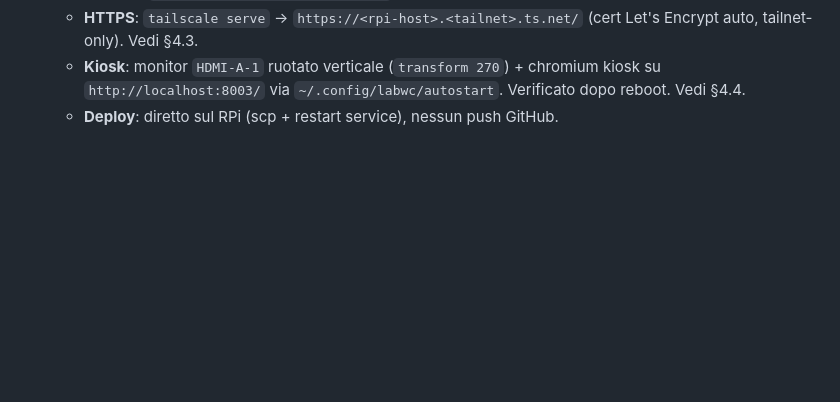
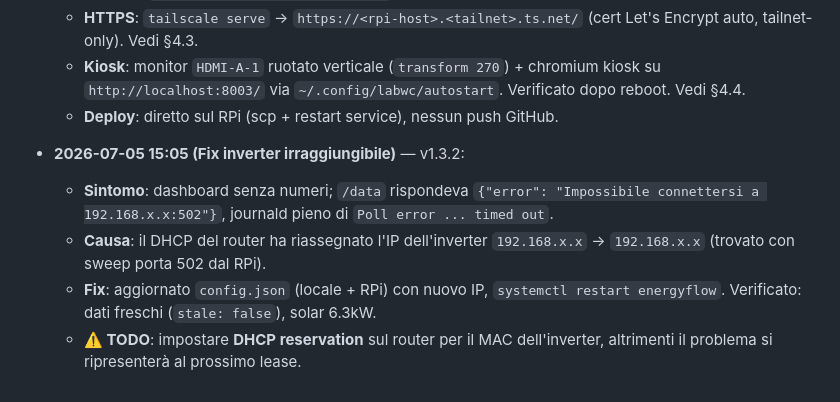
Before and after one commit to ripu/EnergyFlow, a Markdown page: SODE.md, the part around the change. Rendered like a GitHub page; blank space fills up the shorter version.

Commit message:
FIX: inverter IP 192.168.x.x -> 192.168.x.x (DHCP reassignment)
## 👤 Richiesta utente

> "il deploy dentro il mio rpi non fa più comparire i numeri. cosa è successo?"

## 🤖 Implementazione

- SODE.md: changelog v1.3.2 con diagnosi (DHCP lease cambiato) e TODO reservation
- config.json (gitignored): nuovo IP inverter, aggiornato in locale e sul RPi
- RPi: sed su config.json + restart energyflow, verificato /data fresco (solar 6.3kW)

```diff
--- a/SODE.md
+++ b/SODE.md
@@ -141,3 +141,9 @@ python3 invert.py --serve --port 8003
     - **HTTPS**: `tailscale serve` → `https://<rpi-host>.<tailnet>.ts.net/` (cert Let's Encrypt auto, tailnet-only). Vedi §4.3.
     - **Kiosk**: monitor `HDMI-A-1` ruotato verticale (`transform 270`) + chromium kiosk su `http://localhost:8003/` via `~/.config/labwc/autostart`. Verificato dopo reboot. Vedi §4.4.
     - **Deploy**: diretto sul RPi (scp + restart service), nessun push GitHub.
+
+- **2026-07-05 15:05 (Fix inverter irraggiungibile)** — v1.3.2:
+    - **Sintomo**: dashboard senza numeri; `/data` rispondeva `{"error": "Impossibile connettersi a 192.168.x.x:502"}`, journald pieno di `Poll error ... timed out`.
+    - **Causa**: il DHCP del router ha riassegnato l'IP dell'inverter `192.168.x.x` → `192.168.x.x` (trovato con sweep porta 502 dal RPi).
+    - **Fix**: aggiornato `config.json` (locale + RPi) con nuovo IP, `systemctl restart energyflow`. Verificato: dati freschi (`stale: false`), solar 6.3kW.
+    - **⚠️ TODO**: impostare **DHCP reservation** sul router per il MAC dell'inverter, altrimenti il problema si ripresenterà al prossimo lease.
```
